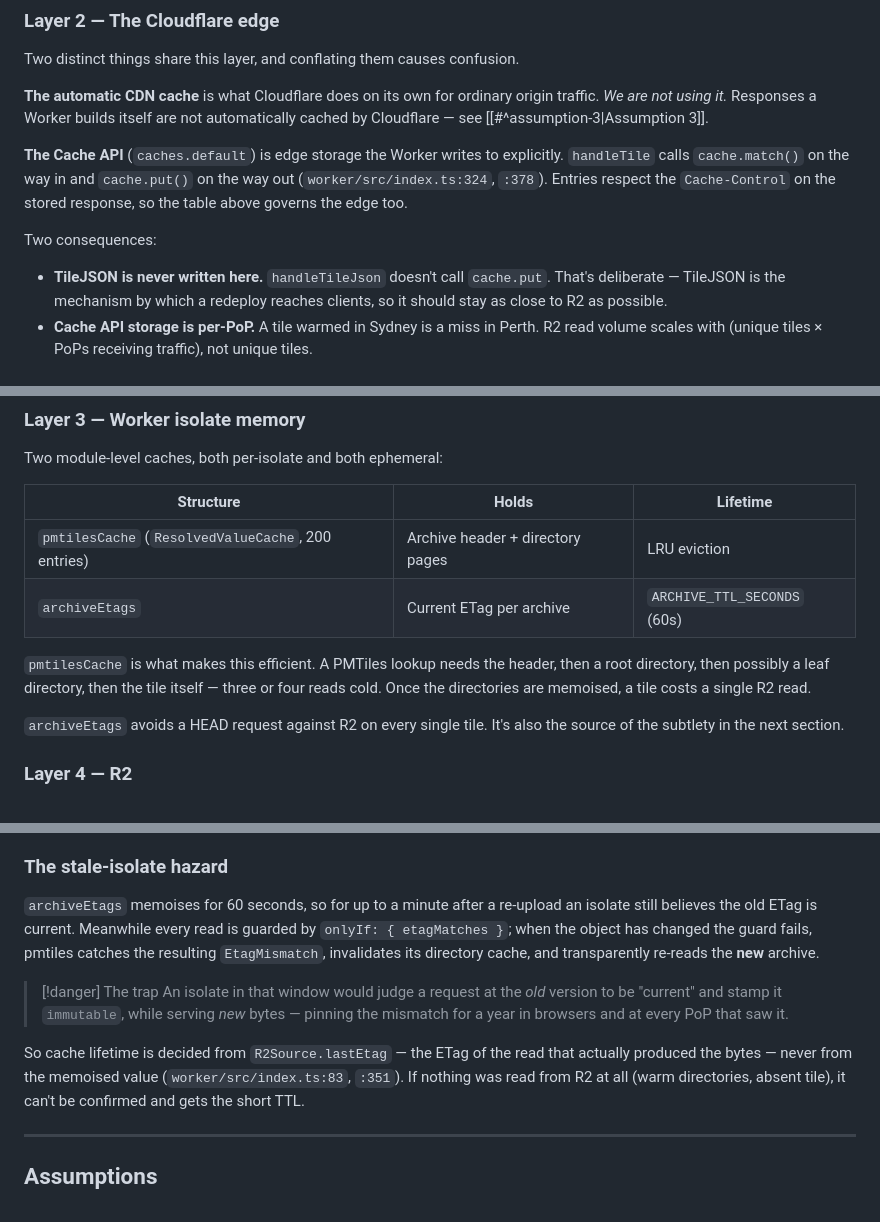
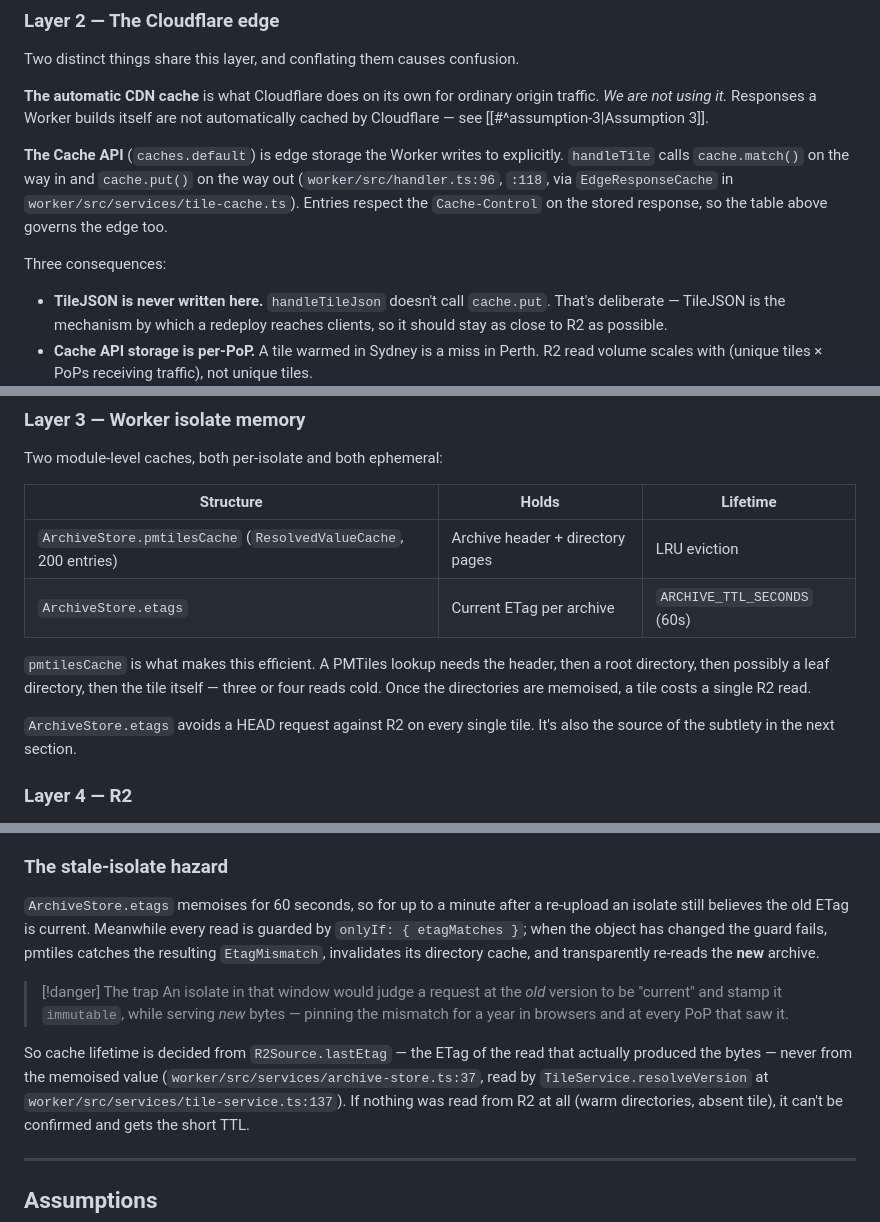
Before and after one commit to dtweedle/pgtiler, a Markdown page: docs/CACHING.md, 3 parts joined by grey strips. GitHub-like rendering.

Commit message:
Point CACHING at the worker's current files
The line references predated splitting the worker into services:
index.ts:324/378 is now handler.ts:96/118, archiveEtags is ArchiveStore.etags,
and the lastEtag decision lives in archive-store.ts and
TileService.resolveVersion.

Co-Authored-By: Claude Opus 5.5 <noreply@anthropic.com>
Claude-Session: https://claude.ai/code/session_0192WDf9pr6bxkmWrbAWQuHz

```diff
--- a/docs/CACHING.md
+++ b/docs/CACHING.md
@@ -72,10 +72,11 @@ automatically cached by Cloudflare — see [[#^assumption-3|Assumption 3]].
 
 **The Cache API** (`caches.default`) is edge storage the Worker writes to
 explicitly. `handleTile` calls `cache.match()` on the way in and `cache.put()` on
-the way out (`worker/src/index.ts:324`, `:378`). Entries respect the
+the way out (`worker/src/handler.ts:96`, `:118`, via `EdgeResponseCache` in
+`worker/src/services/tile-cache.ts`). Entries respect the
 `Cache-Control` on the stored response, so the table above governs the edge too.
 
-Two consequences:
+Three consequences:
 
 - **TileJSON is never written here.** `handleTileJson` doesn't call `cache.put`.
   That's deliberate — TileJSON is the mechanism by which a redeploy reaches
@@ -95,15 +96,15 @@ Two module-level caches, both per-isolate and both ephemeral:
 
 | Structure | Holds | Lifetime |
 |---|---|---|
-| `pmtilesCache` (`ResolvedValueCache`, 200 entries) | Archive header + directory pages | LRU eviction |
-| `archiveEtags` | Current ETag per archive | `ARCHIVE_TTL_SECONDS` (60s) |
+| `ArchiveStore.pmtilesCache` (`ResolvedValueCache`, 200 entries) | Archive header + directory pages | LRU eviction |
+| `ArchiveStore.etags` | Current ETag per archive | `ARCHIVE_TTL_SECONDS` (60s) |
 
 `pmtilesCache` is what makes this efficient. A PMTiles lookup needs the header,
 then a root directory, then possibly a leaf directory, then the tile itself —
 three or four reads cold. Once the directories are memoised, a tile costs a
 single R2 read.
 
-`archiveEtags` avoids a HEAD request against R2 on every single tile. It's also
+`ArchiveStore.etags` avoids a HEAD request against R2 on every single tile. It's also
 the source of the subtlety in the next section.
 
 ### Layer 4 — R2
@@ -183,7 +184,7 @@ slightly fresher data on one side.
 
 ### The stale-isolate hazard
 
-`archiveEtags` memoises for 60 seconds, so for up to a minute after a re-upload
+`ArchiveStore.etags` memoises for 60 seconds, so for up to a minute after a re-upload
 an isolate still believes the old ETag is current. Meanwhile every read is
 guarded by `onlyIf: { etagMatches }`; when the object has changed the guard
 fails, pmtiles catches the resulting `EtagMismatch`, invalidates its directory
@@ -196,7 +197,8 @@ cache, and transparently re-reads the **new** archive.
 
 So cache lifetime is decided from `R2Source.lastEtag` — the ETag of the read that
 actually produced the bytes — never from the memoised value
-(`worker/src/index.ts:83`, `:351`). If nothing was read from R2 at all (warm
+(`worker/src/services/archive-store.ts:37`, read by `TileService.resolveVersion`
+at `worker/src/services/tile-service.ts:137`). If nothing was read from R2 at all (warm
 directories, absent tile), it can't be confirmed and gets the short TTL.
 
 ---
```
